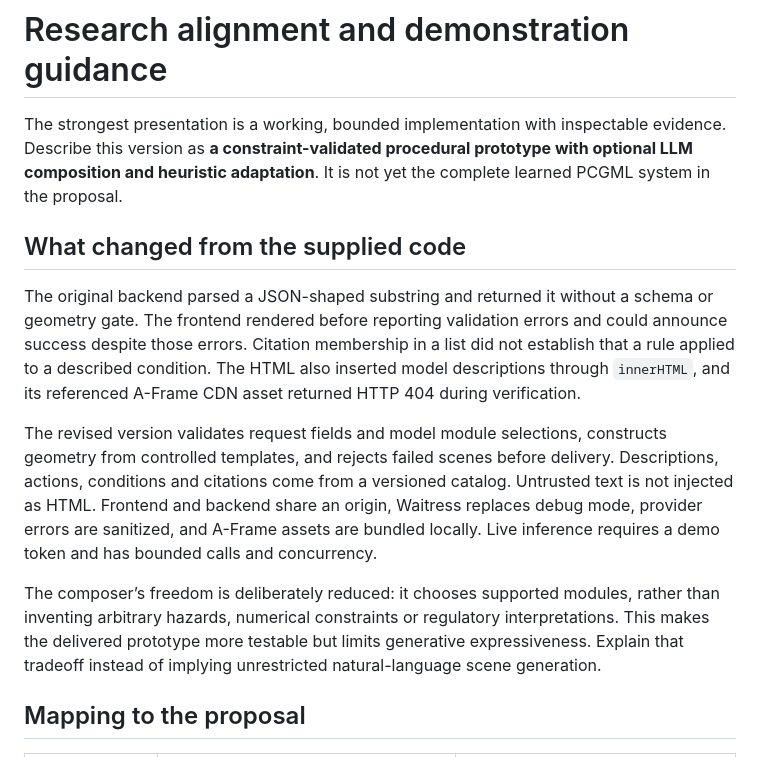
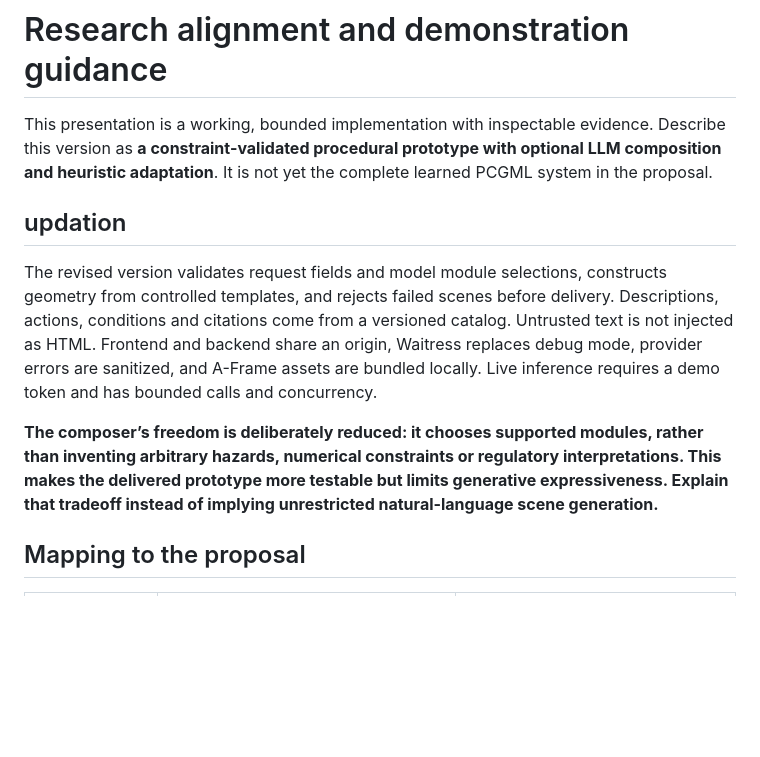
Before and after one commit to IslamHussain636/safety-prototype, a Markdown page: RESEARCH_NOTES.md, the part around the change. GitHub-like rendering; blank space fills up the shorter version.

```diff
--- a/RESEARCH_NOTES.md
+++ b/RESEARCH_NOTES.md
@@ -1,14 +1,12 @@
 # Research alignment and demonstration guidance
 
-The strongest presentation is a working, bounded implementation with inspectable evidence. Describe this version as **a constraint-validated procedural prototype with optional LLM composition and heuristic adaptation**. It is not yet the complete learned PCGML system in the proposal.
+This presentation is a working, bounded implementation with inspectable evidence. Describe this version as **a constraint-validated procedural prototype with optional LLM composition and heuristic adaptation**. It is not yet the complete learned PCGML system in the proposal.
 
-## What changed from the supplied code
-
-The original backend parsed a JSON-shaped substring and returned it without a schema or geometry gate. The frontend rendered before reporting validation errors and could announce success despite those errors. Citation membership in a list did not establish that a rule applied to a described condition. The HTML also inserted model descriptions through `innerHTML`, and its referenced A-Frame CDN asset returned HTTP 404 during verification.
+## updation
 
 The revised version validates request fields and model module selections, constructs geometry from controlled templates, and rejects failed scenes before delivery. Descriptions, actions, conditions and citations come from a versioned catalog. Untrusted text is not injected as HTML. Frontend and backend share an origin, Waitress replaces debug mode, provider errors are sanitized, and A-Frame assets are bundled locally. Live inference requires a demo token and has bounded calls and concurrency.
 
-The composer’s freedom is deliberately reduced: it chooses supported modules, rather than inventing arbitrary hazards, numerical constraints or regulatory interpretations. This makes the delivered prototype more testable but limits generative expressiveness. Explain that tradeoff instead of implying unrestricted natural-language scene generation.
+**The composer’s freedom is deliberately reduced: it chooses supported modules, rather than inventing arbitrary hazards, numerical constraints or regulatory interpretations. This makes the delivered prototype more testable but limits generative expressiveness. Explain that tradeoff instead of implying unrestricted natural-language scene generation.**
 
 ## Mapping to the proposal
 
```
